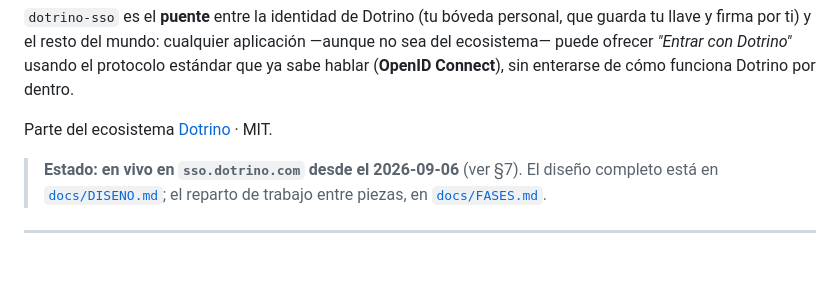
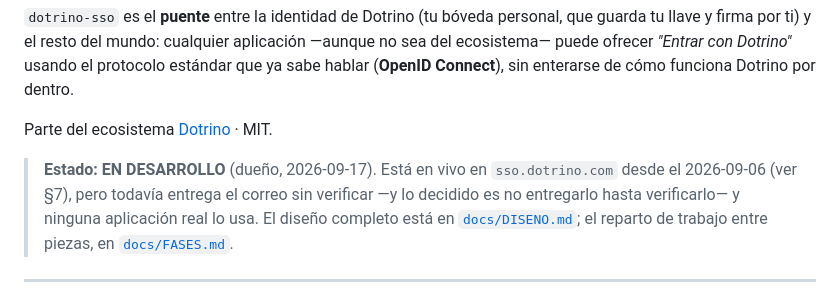
Before and after one commit to imdotrino/dotrino-sso, a Markdown page: README.md, the part around the change. GitHub-like rendering; blank space fills up the shorter version.

Commit message:
README: en desarrollo
Co-Authored-By: Claude Opus 5 (1M context) <noreply@anthropic.com>

```diff
--- a/README.md
+++ b/README.md
@@ -11,7 +11,9 @@ funciona Dotrino por dentro.
 
 Parte del ecosistema [Dotrino](https://dotrino.com/) · MIT.
 
-> **Estado: en vivo en `sso.dotrino.com` desde el 2026-09-06** (ver §7). El diseño
+> **Estado: EN DESARROLLO** (dueño, 2026-09-17). Está en vivo en `sso.dotrino.com` desde el
+> 2026-09-06 (ver §7), pero todavía entrega el correo sin verificar —y lo decidido es no
+> entregarlo hasta verificarlo— y ninguna aplicación real lo usa. El diseño
 > completo está en [`docs/DISENO.md`](./docs/DISENO.md); el reparto de trabajo entre
 > piezas, en [`docs/FASES.md`](./docs/FASES.md).
 
```
